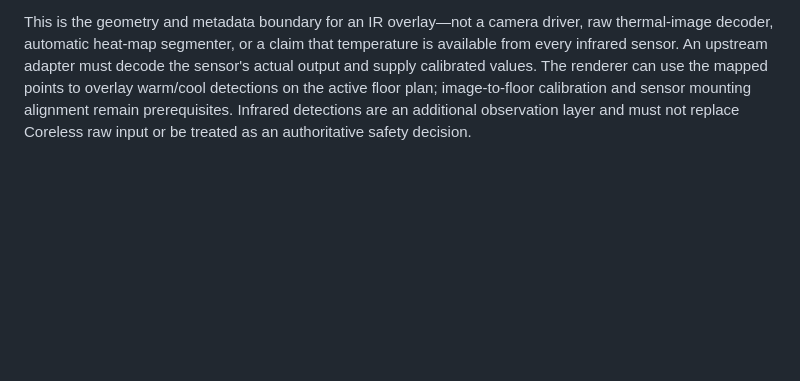
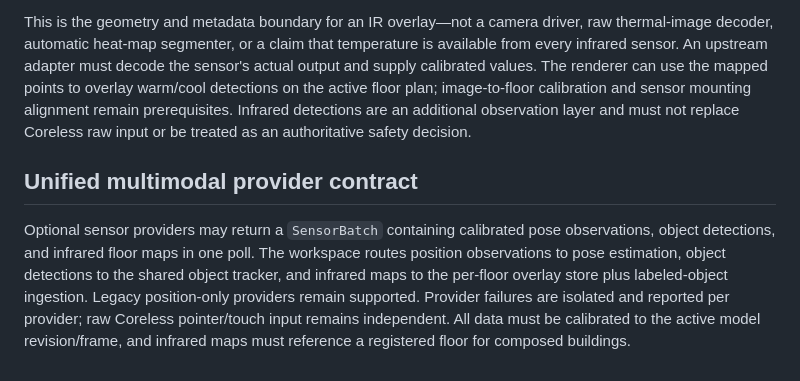
Before and after one commit to buccees/Coreless-64, a Markdown page: specification/vigil_spatial_awareness.md, the part around the change. GitHub-like rendering; blank space fills up the shorter version.

Commit message:
Document unified multimodal sensor provider contract

```diff
--- a/specification/vigil_spatial_awareness.md
+++ b/specification/vigil_spatial_awareness.md
@@ -108,3 +108,8 @@ This calibrates the image coordinate system; it does **not** yet load PDF/image
 `vigil/infrared_floor_mapping.py` adds a calibrated adapter for mapping infrared/thermal pixel samples onto a registered floor-plan coordinate frame. It takes an explicit sensor ID, image dimensions, a matching raster calibration (model/revision/frame/floor/elevation), timestamped frame samples, normalized intensity, and optional calibrated temperature values. Each mapped sample includes metric coordinates and an uncertainty estimate that combines calibration RMS residual with pixel-localization uncertainty scaled into meters. Samples outside the calibrated image and invalid timestamps/intensities are rejected.
 
 This is the geometry and metadata boundary for an IR overlay—not a camera driver, raw thermal-image decoder, automatic heat-map segmenter, or a claim that temperature is available from every infrared sensor. An upstream adapter must decode the sensor's actual output and supply calibrated values. The renderer can use the mapped points to overlay warm/cool detections on the active floor plan; image-to-floor calibration and sensor mounting alignment remain prerequisites. Infrared detections are an additional observation layer and must not replace Coreless raw input or be treated as an authoritative safety decision.
+
+
+## Unified multimodal provider contract
+
+Optional sensor providers may return a `SensorBatch` containing calibrated pose observations, object detections, and infrared floor maps in one poll. The workspace routes position observations to pose estimation, object detections to the shared object tracker, and infrared maps to the per-floor overlay store plus labeled-object ingestion. Legacy position-only providers remain supported. Provider failures are isolated and reported per provider; raw Coreless pointer/touch input remains independent. All data must be calibrated to the active model revision/frame, and infrared maps must reference a registered floor for composed buildings.
```
